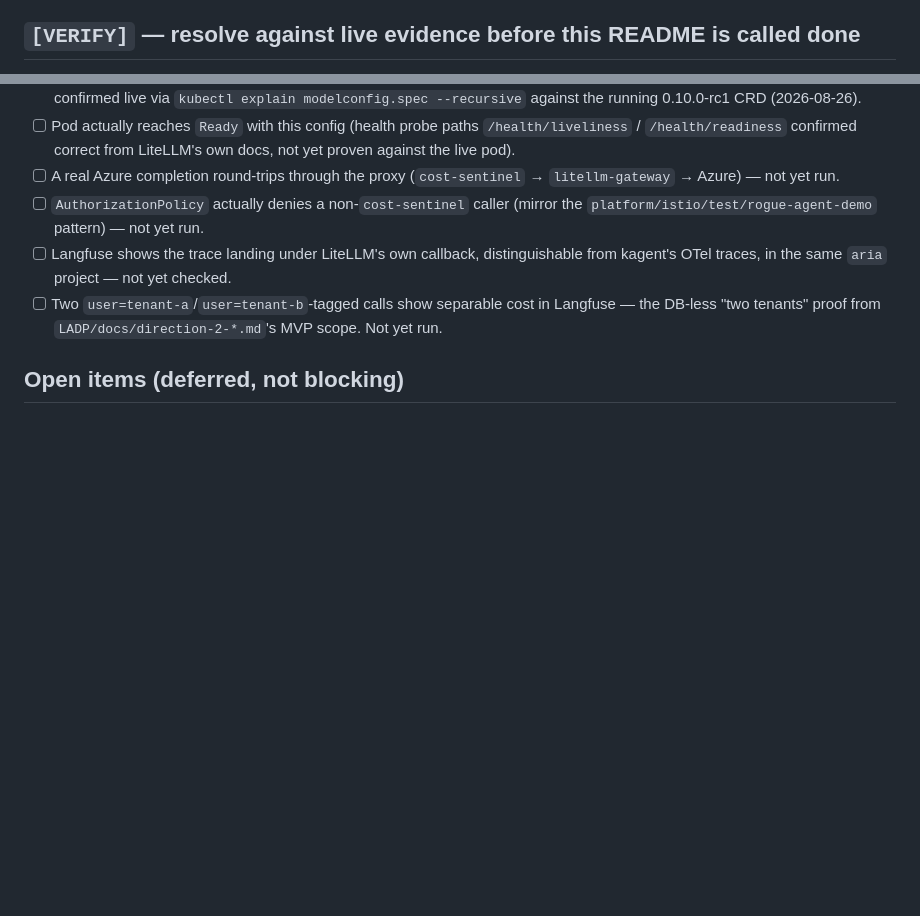
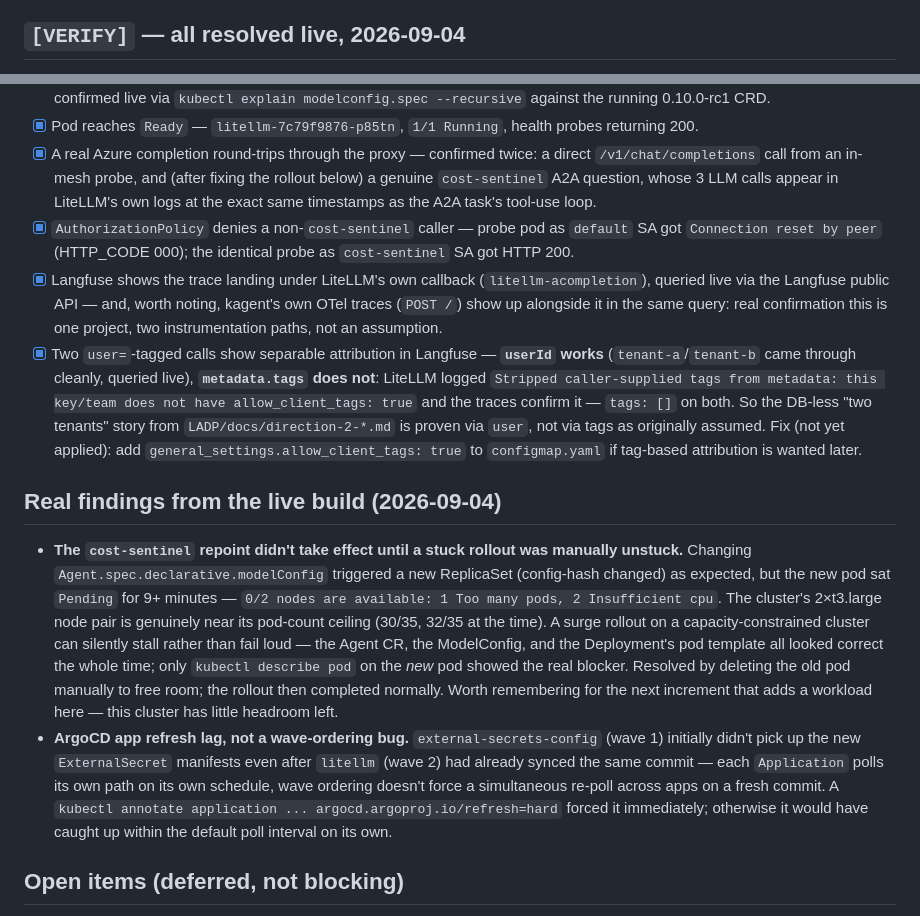
Before and after one commit to guoxiangng/aria, a Markdown page: platform/litellm/README.md, 2 parts joined by grey strips. Drawn GitHub-style; blank space fills up the shorter version.

Commit message:
docs(litellm): record live verification evidence for domain 10
platform/litellm/README.md: all [VERIFY] items resolved against live
evidence (mesh allow-list, real Azure completions via cost-sentinel A2A,
Langfuse traces confirmed via its own API, user-based tenant attribution
proven, metadata.tags-stripped gap documented honestly). Added two real
operational findings from the verification pass (ArgoCD refresh lag,
cluster-capacity-blocked rollout).

platform/kagent/README.md: point the Bedrock-provider note's "LiteLLM
proxy" option at what actually got built (Azure, not Bedrock, only
cost-sentinel wired through it).

```diff
--- a/platform/litellm/README.md
+++ b/platform/litellm/README.md
@@ -68,5 +68,5 @@ against every `MCPServer` — inference calls happen from the agent pod itself,
 holds after any kagent version bump before trusting it (this project has been burned by an unverified
 "the controller doesn't need this" assumption before).
 
-## `[VERIFY]` — resolve against live evidence before this README is called done
+## `[VERIFY]` — all resolved live, 2026-09-04
 
@@ -77,15 +77,41 @@ holds after any kagent version bump before trusting it (this project has been bu
       `apiKeySecret`/`apiKeySecretKey`) — confirmed live via `kubectl explain modelconfig.spec
-      --recursive` against the running 0.10.0-rc1 CRD (2026-08-26).
-- [ ] Pod actually reaches `Ready` with this config (health probe paths `/health/liveliness` /
-      `/health/readiness` confirmed correct from LiteLLM's own docs, not yet proven against the live pod).
-- [ ] A real Azure completion round-trips through the proxy (`cost-sentinel` → `litellm-gateway` →
-      Azure) — not yet run.
-- [ ] `AuthorizationPolicy` actually denies a non-`cost-sentinel` caller (mirror the
-      `platform/istio/test/rogue-agent-demo` pattern) — not yet run.
-- [ ] Langfuse shows the trace landing under LiteLLM's own callback, distinguishable from kagent's OTel
-      traces, in the same `aria` project — not yet checked.
-- [ ] Two `user=tenant-a`/`user=tenant-b`-tagged calls show separable cost in Langfuse — the DB-less
-      "two tenants" proof from `LADP/docs/direction-2-*.md`'s MVP scope. Not yet run.
+      --recursive` against the running 0.10.0-rc1 CRD.
+- [x] Pod reaches `Ready` — `litellm-7c79f9876-p85tn`, `1/1 Running`, health probes returning 200.
+- [x] A real Azure completion round-trips through the proxy — confirmed twice: a direct
+      `/v1/chat/completions` call from an in-mesh probe, and (after fixing the rollout below) a genuine
+      `cost-sentinel` A2A question, whose 3 LLM calls appear in LiteLLM's own logs at the exact same
+      timestamps as the A2A task's tool-use loop.
+- [x] `AuthorizationPolicy` denies a non-`cost-sentinel` caller — probe pod as `default` SA got
+      `Connection reset by peer` (HTTP_CODE 000); the identical probe as `cost-sentinel` SA got HTTP 200.
+- [x] Langfuse shows the trace landing under LiteLLM's own callback (`litellm-acompletion`), queried live
+      via the Langfuse public API — and, worth noting, kagent's own OTel traces (`POST /`) show up
+      alongside it in the same query: real confirmation this is one project, two instrumentation paths,
+      not an assumption.
+- [x] Two `user=`-tagged calls show separable attribution in Langfuse — **`userId` works**
+      (`tenant-a`/`tenant-b` came through cleanly, queried live), **`metadata.tags` does not**: LiteLLM
+      logged `Stripped caller-supplied tags from metadata: this key/team does not have
+      allow_client_tags: true` and the traces confirm it — `tags: []` on both. So the DB-less "two
+      tenants" story from `LADP/docs/direction-2-*.md` is proven via `user`, not via tags as originally
+      assumed. Fix (not yet applied): add `general_settings.allow_client_tags: true` to
+      `configmap.yaml` if tag-based attribution is wanted later.
+
+## Real findings from the live build (2026-09-04)
+
+- **The `cost-sentinel` repoint didn't take effect until a stuck rollout was manually unstuck.**
+  Changing `Agent.spec.declarative.modelConfig` triggered a new ReplicaSet (config-hash changed) as
+  expected, but the new pod sat `Pending` for 9+ minutes — `0/2 nodes are available: 1 Too many pods, 2
+  Insufficient cpu`. The cluster's 2×t3.large node pair is genuinely near its pod-count ceiling (30/35,
+  32/35 at the time). A surge rollout on a capacity-constrained cluster can silently stall rather than
+  fail loud — the Agent CR, the ModelConfig, and the Deployment's pod template all looked correct the
+  whole time; only `kubectl describe pod` on the *new* pod showed the real blocker. Resolved by deleting
+  the old pod manually to free room; the rollout then completed normally. Worth remembering for the next
+  increment that adds a workload here — this cluster has little headroom left.
+- **ArgoCD app refresh lag, not a wave-ordering bug.** `external-secrets-config` (wave 1) initially
+  didn't pick up the new `ExternalSecret` manifests even after `litellm` (wave 2) had already synced the
+  same commit — each `Application` polls its own path on its own schedule, wave ordering doesn't force a
+  simultaneous re-poll across apps on a fresh commit. A `kubectl annotate application ...
+  argocd.argoproj.io/refresh=hard` forced it immediately; otherwise it would have caught up within the
+  default poll interval on its own.
 
 ## Open items (deferred, not blocking)
 
```
Also changed, not shown: other parts of platform/litellm/README.md (+4 -4 lines), platform/kagent/README.md (+4 -1 lines).
